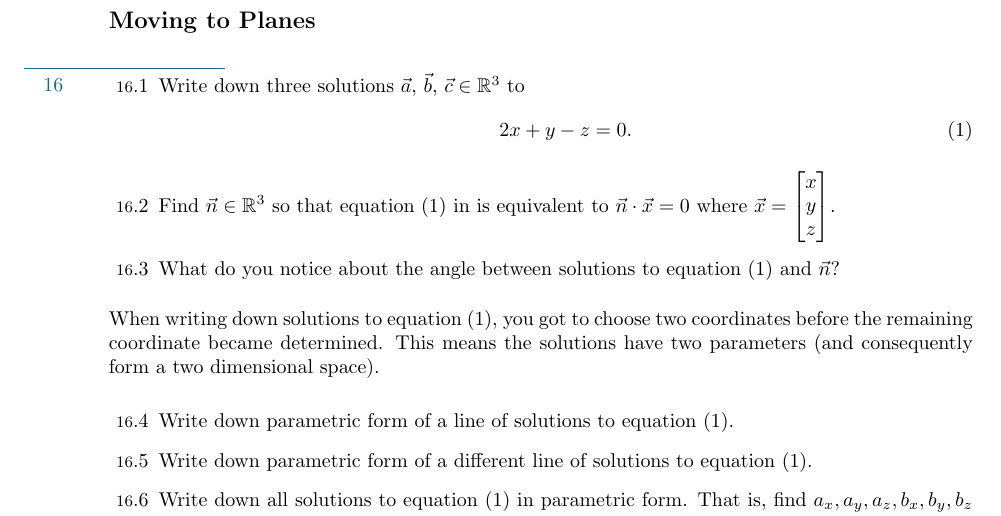
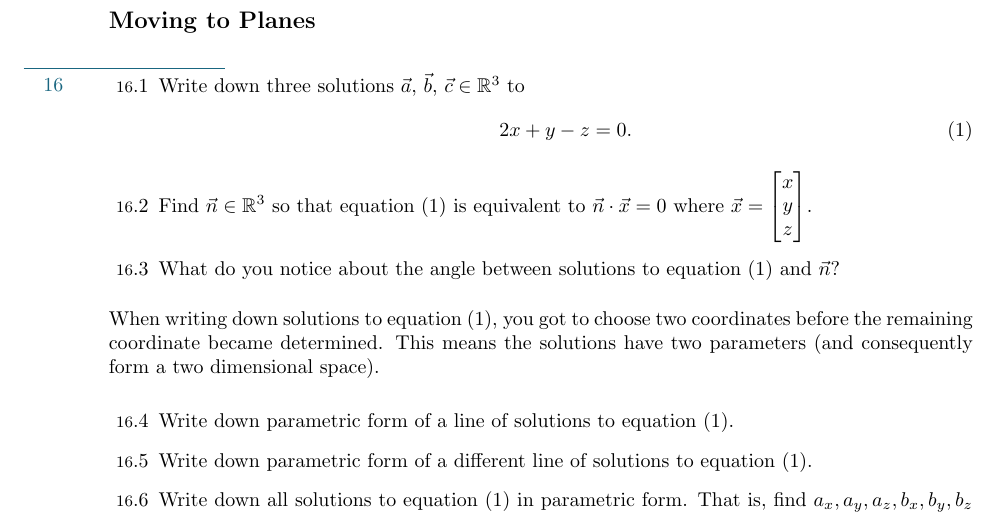
Before and after one commit to siefkenj/IBLVectorCalculus, a LaTeX problem sheet (problemset/vectorcalc.tex): part of page 8 of 28, cut so that both start at the same text. Compiled offline with pdfLaTeX.

Commit message:
Fixed typeo

```diff
--- a/problemset/vectorcalc.tex
+++ b/problemset/vectorcalc.tex
@@ -679,7 +679,7 @@ requestion, or opening an \emph{issue} at
 		\begin{equation}\label{eq1}
 			2x+y-z=0.
 		\end{equation}
-		\item Find $\vec n\in\R^3$ so that equation (\ref{eq1}) in is equivalent
+		\item Find $\vec n\in\R^3$ so that equation (\ref{eq1}) is equivalent
 		to $\vec n\cdot \vec x=0$ where $\vec x=\begin{bmatrix}x\\ y\\ z\end{bmatrix}$.
 		\item What do you notice about the angle between solutions to equation (\ref{eq1}) and $\vec n$?
 	\end{Enum}
```
Also changed, not shown: problemset/vectorcalc.pdf.
